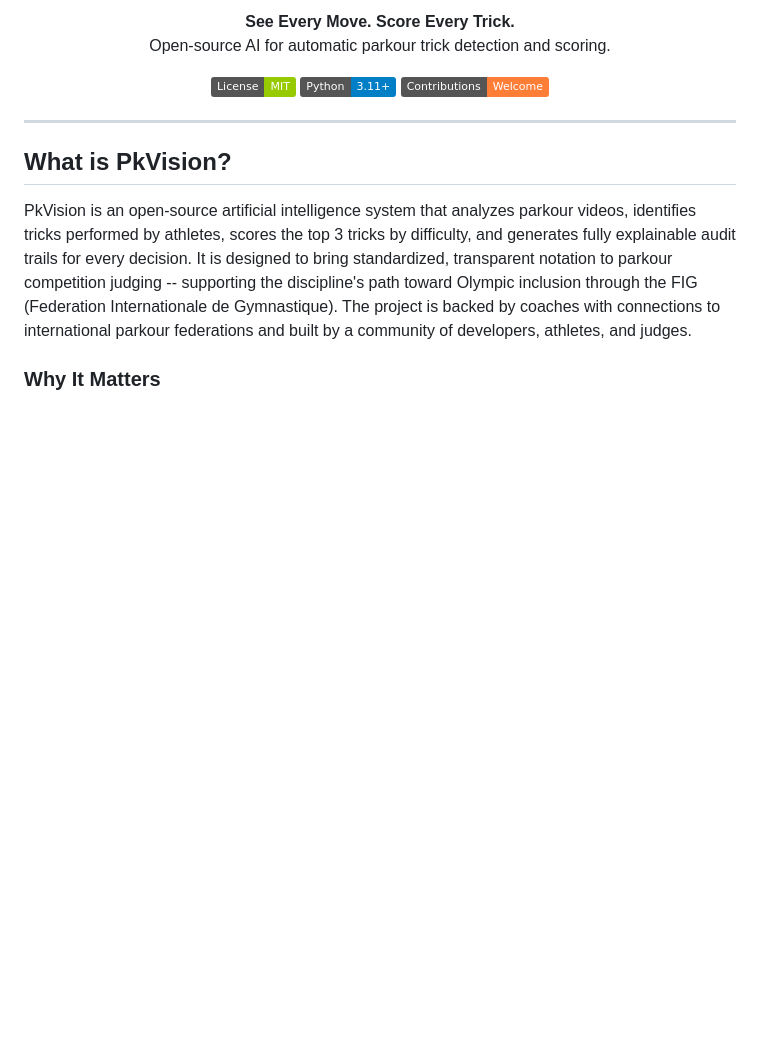
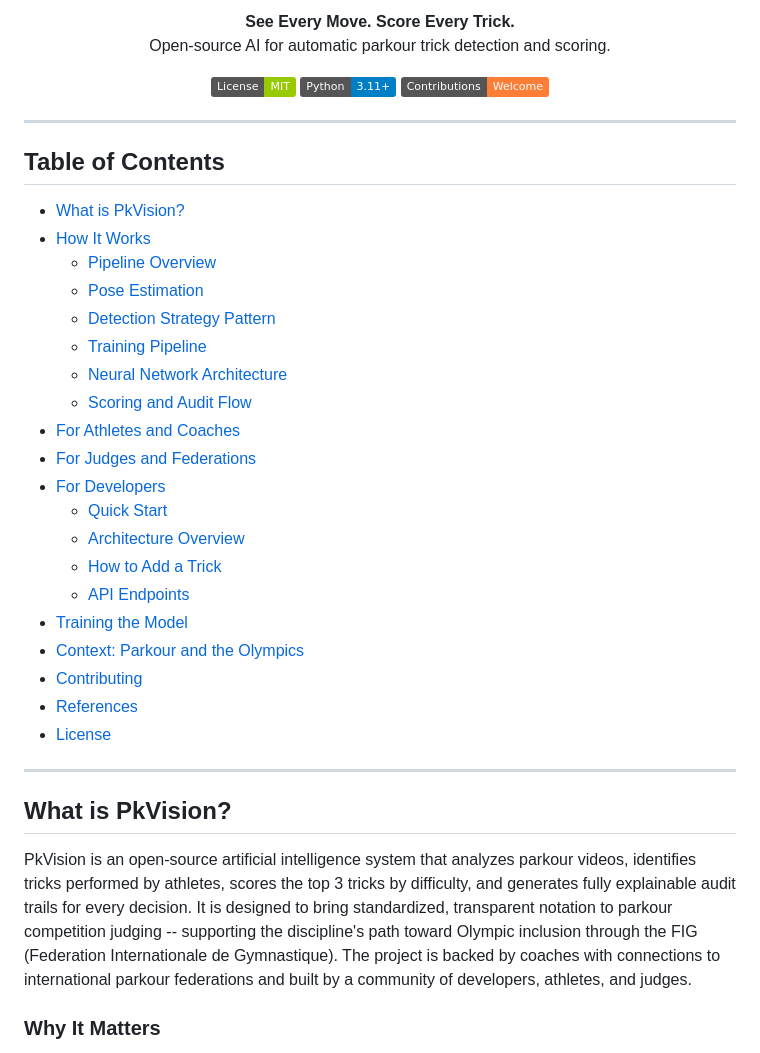
Before and after one commit to AirKyzzZ/pkvision, a Markdown page: README.md, the part around the change. GitHub-like rendering; badges without logos; blank space fills up the shorter version.

Commit message:
docs: add table of contents to README

```diff
--- a/README.md
+++ b/README.md
@@ -12,6 +12,31 @@
   <img src="https://img.shields.io/badge/Python-3.11%2B-blue.svg" alt="Python 3.11+">
   <img src="https://img.shields.io/badge/Contributions-Welcome-orange.svg" alt="Contributions Welcome">
 </p>
+
+---
+
+## Table of Contents
+
+- [What is PkVision?](#what-is-pkvision)
+- [How It Works](#how-it-works)
+  - [Pipeline Overview](#pipeline-overview)
+  - [Pose Estimation](#pose-estimation-yolo11n-pose)
+  - [Detection Strategy Pattern](#detection-strategy-pattern)
+  - [Training Pipeline](#training-pipeline)
+  - [Neural Network Architecture](#neural-network-architecture)
+  - [Scoring and Audit Flow](#scoring-and-audit-flow)
+- [For Athletes and Coaches](#for-athletes-and-coaches)
+- [For Judges and Federations](#for-judges-and-federations)
+- [For Developers](#for-developers)
+  - [Quick Start](#quick-start)
+  - [Architecture Overview](#architecture-overview)
+  - [How to Add a Trick](#how-to-add-a-trick)
+  - [API Endpoints](#api-endpoints)
+- [Training the Model](#training-the-model)
+- [Context: Parkour and the Olympics](#context-parkour-and-the-olympics)
+- [Contributing](#contributing)
+- [References](#references)
+- [License](#license)
 
 ---
 
```
